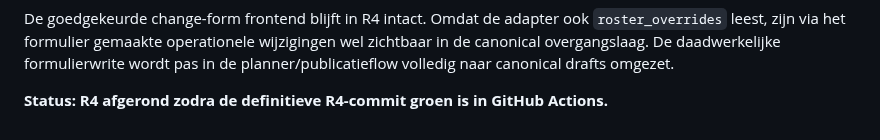
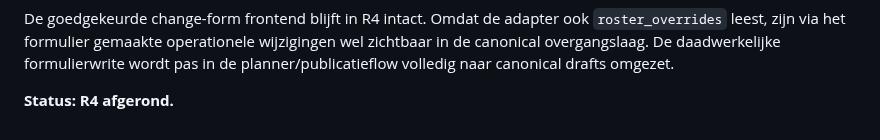
Before and after one commit to Michael-Kr26/Sport-Society-Overview, a Markdown page: docs/rooster-v2-roadmap.md, the part around the change. Rendered like a GitHub page.

Commit message:
R4: bevestig afgeronde status

```diff
--- a/docs/rooster-v2-roadmap.md
+++ b/docs/rooster-v2-roadmap.md
@@ -181,4 +181,4 @@ Een paritystatus `attention` is bewust geen stille correctie en ook geen publica
 
 De goedgekeurde change-form frontend blijft in R4 intact. Omdat de adapter ook `roster_overrides` leest, zijn via het formulier gemaakte operationele wijzigingen wel zichtbaar in de canonical overgangslaag. De daadwerkelijke formulierwrite wordt pas in de planner/publicatieflow volledig naar canonical drafts omgezet.
 
-**Status: R4 afgerond zodra de definitieve R4-commit groen is in GitHub Actions.**
+**Status: R4 afgerond.**
```
